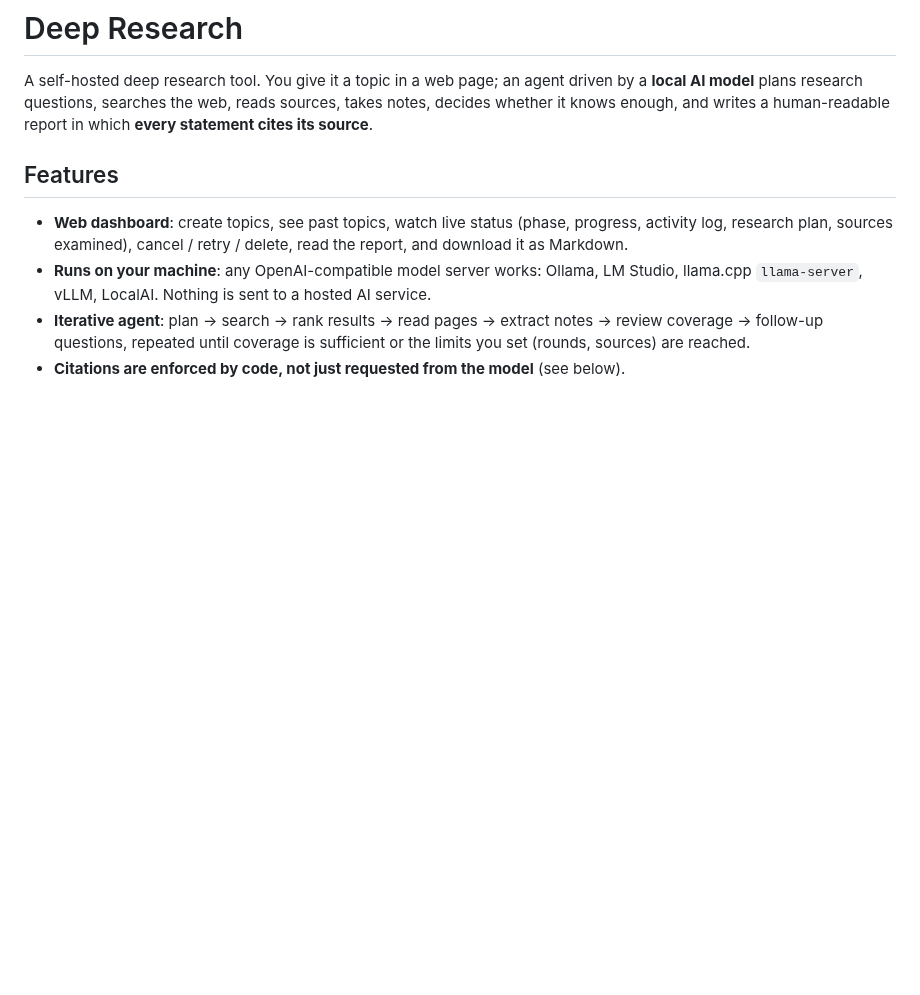
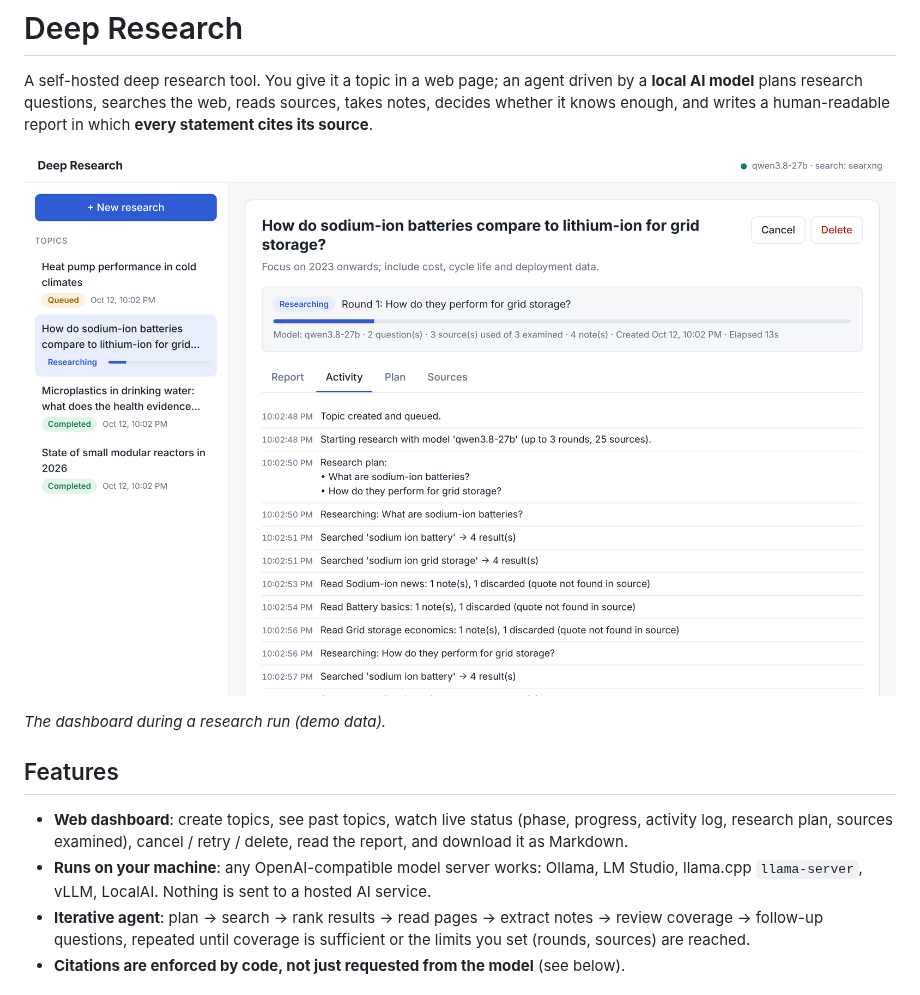
Before and after one commit to hofftodd/deep-research, a Markdown page: README.md, the part around the change. GitHub-like rendering; pictures changed too: docs/dashboard.png (added); blank space fills up the shorter version.

Commit message:
Add dashboard screenshot to the README
Co-Authored-By: Claude Opus 5.5 <noreply@anthropic.com>
Claude-Session: https://claude.ai/code/session_01CAykfJaQdzaHTQpjRFZnM2

```diff
--- a/README.md
+++ b/README.md
@@ -3,6 +3,10 @@
 A self-hosted deep research tool. You give it a topic in a web page; an agent driven by a **local AI
 model** plans research questions, searches the web, reads sources, takes notes, decides whether it
 knows enough, and writes a human-readable report in which **every statement cites its source**.
+
+![The Deep Research dashboard: a topic list with queued, researching and completed topics, and a topic in progress showing its live status and activity log](docs/dashboard.png)
+
+*The dashboard during a research run (demo data).*
 
 ## Features
 
```
